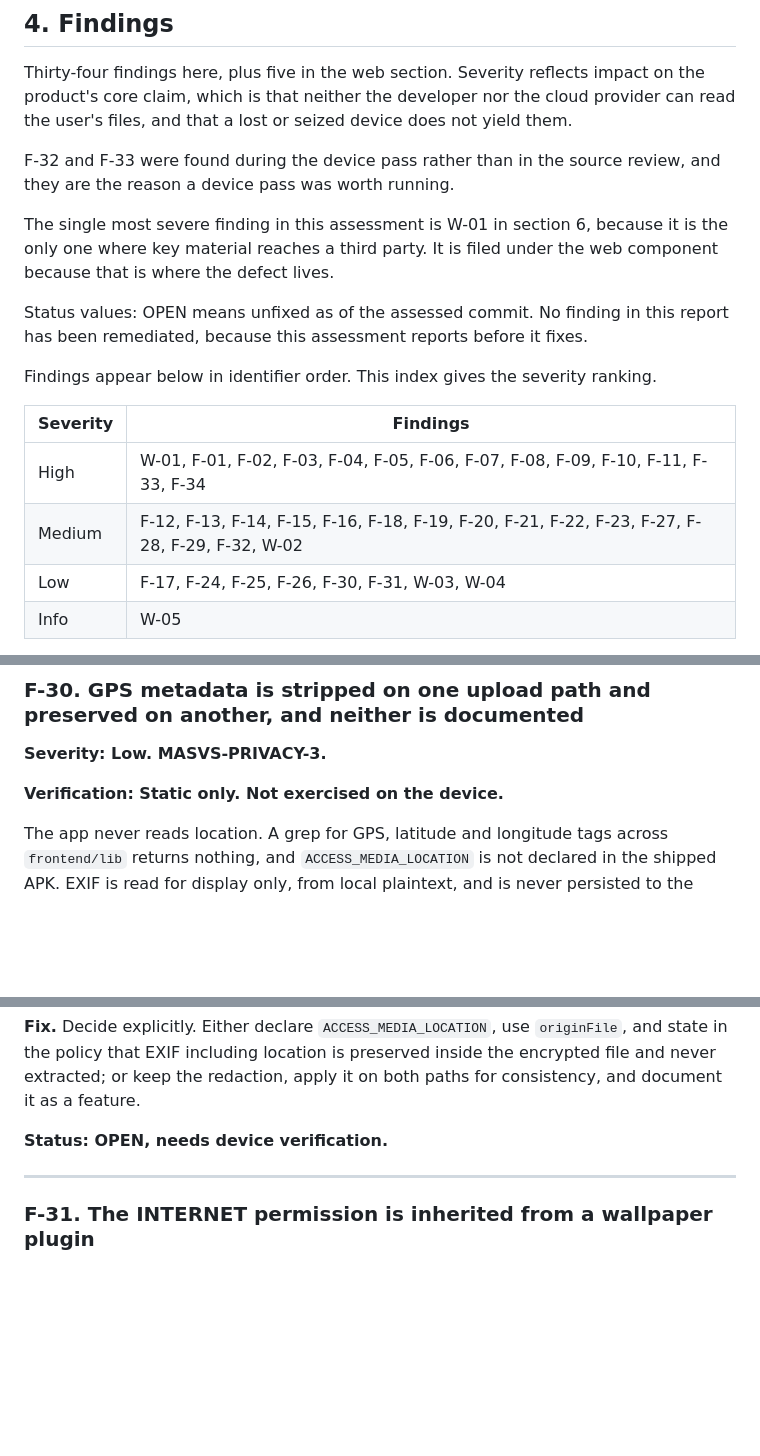
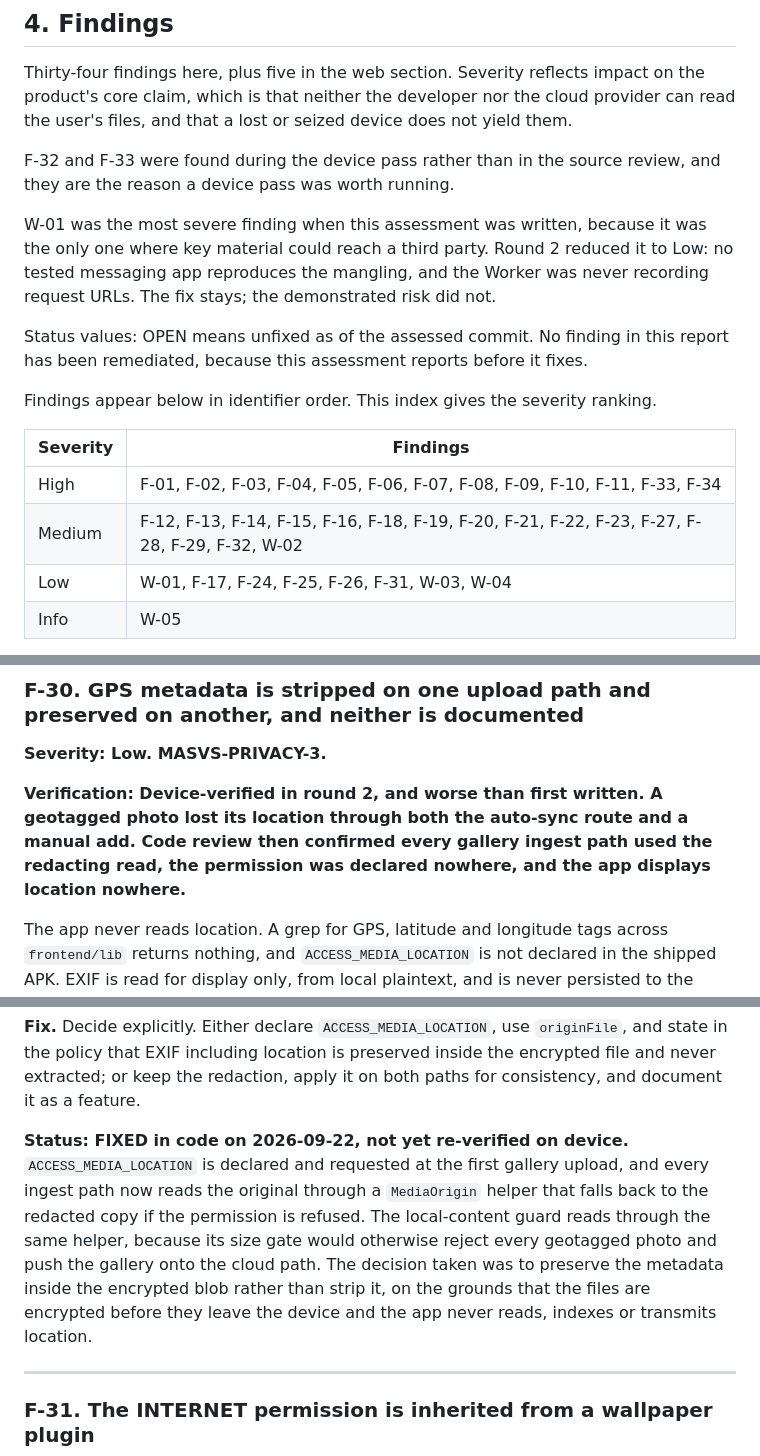
Before and after one commit to ciphernest-io/CipherNest, a Markdown page: docs/MASVS_REPORT.md, 3 parts joined by grey strips. GitHub-like rendering; blank space fills up the shorter version.

```diff
--- a/docs/MASVS_REPORT.md
+++ b/docs/MASVS_REPORT.md
@@ -149,7 +149,7 @@ Thirty-four findings here, plus five in the web section. Severity reflects impac
 
 F-32 and F-33 were found during the device pass rather than in the source review, and they are the reason a device pass was worth running.
 
-The single most severe finding in this assessment is W-01 in section 6, because it is the only one where key material reaches a third party. It is filed under the web component because that is where the defect lives.
+W-01 was the most severe finding when this assessment was written, because it was the only one where key material could reach a third party. Round 2 reduced it to Low: no tested messaging app reproduces the mangling, and the Worker was never recording request URLs. The fix stays; the demonstrated risk did not.
 
 Status values: OPEN means unfixed as of the assessed commit. No finding in this report has been remediated, because this assessment reports before it fixes.
 
@@ -157,9 +157,9 @@ Findings appear below in identifier order. This index gives the severity ranking
 
 | Severity | Findings |
 |---|---|
-| High | W-01, F-01, F-02, F-03, F-04, F-05, F-06, F-07, F-08, F-09, F-10, F-11, F-33, F-34 |
+| High | F-01, F-02, F-03, F-04, F-05, F-06, F-07, F-08, F-09, F-10, F-11, F-33, F-34 |
 | Medium | F-12, F-13, F-14, F-15, F-16, F-18, F-19, F-20, F-21, F-22, F-23, F-27, F-28, F-29, F-32, W-02 |
-| Low | F-17, F-24, F-25, F-26, F-30, F-31, W-03, W-04 |
+| Low | W-01, F-17, F-24, F-25, F-26, F-31, W-03, W-04 |
 | Info | W-05 |
 
 Device-verified findings: F-01, F-02, F-03, F-04, F-05, F-06, F-08, F-10, F-11, F-12, F-14, F-15, F-18, F-21, F-32, F-33, F-34, and partly F-27. The rest are static or binary only, and each says so at the top of its entry.
@@ -887,7 +887,7 @@ Sealed metadata is not length-padded. `maxNameBytes = 120` with `_chunkSize = 10
 
 **Severity: Low. MASVS-PRIVACY-3.**
 
-**Verification: Static only. Not exercised on the device.**
+**Verification: Device-verified in round 2, and worse than first written. A geotagged photo lost its location through both the auto-sync route and a manual add. Code review then confirmed every gallery ingest path used the redacting read, the permission was declared nowhere, and the app displays location nowhere.**
 
 The app never reads location. A grep for GPS, latitude and longitude tags across `frontend/lib` returns nothing, and `ACCESS_MEDIA_LOCATION` is not declared in the shipped APK. EXIF is read for display only, from local plaintext, and is never persisted to the cloud (`frontend/lib/services/file_metadata_service.dart:225-253`).
 
@@ -899,7 +899,7 @@ This needs device confirmation before it is treated as settled. See section 7.
 
 **Fix.** Decide explicitly. Either declare `ACCESS_MEDIA_LOCATION`, use `originFile`, and state in the policy that EXIF including location is preserved inside the encrypted file and never extracted; or keep the redaction, apply it on both paths for consistency, and document it as a feature.
 
-**Status: OPEN, needs device verification.**
+**Status: FIXED in code on 2026-09-22, not yet re-verified on device.** `ACCESS_MEDIA_LOCATION` is declared and requested at the first gallery upload, and every ingest path now reads the original through a `MediaOrigin` helper that falls back to the redacted copy if the permission is refused. The local-content guard reads through the same helper, because its size gate would otherwise reject every geotagged photo and push the gallery onto the cloud path. The decision taken was to preserve the metadata inside the encrypted blob rather than strip it, on the grounds that the files are encrypted before they leave the device and the app never reads, indexes or transmits location.
 
 ---
 
```
Also changed, not shown: other parts of docs/MASVS_REPORT.md (+17 -7 lines).
